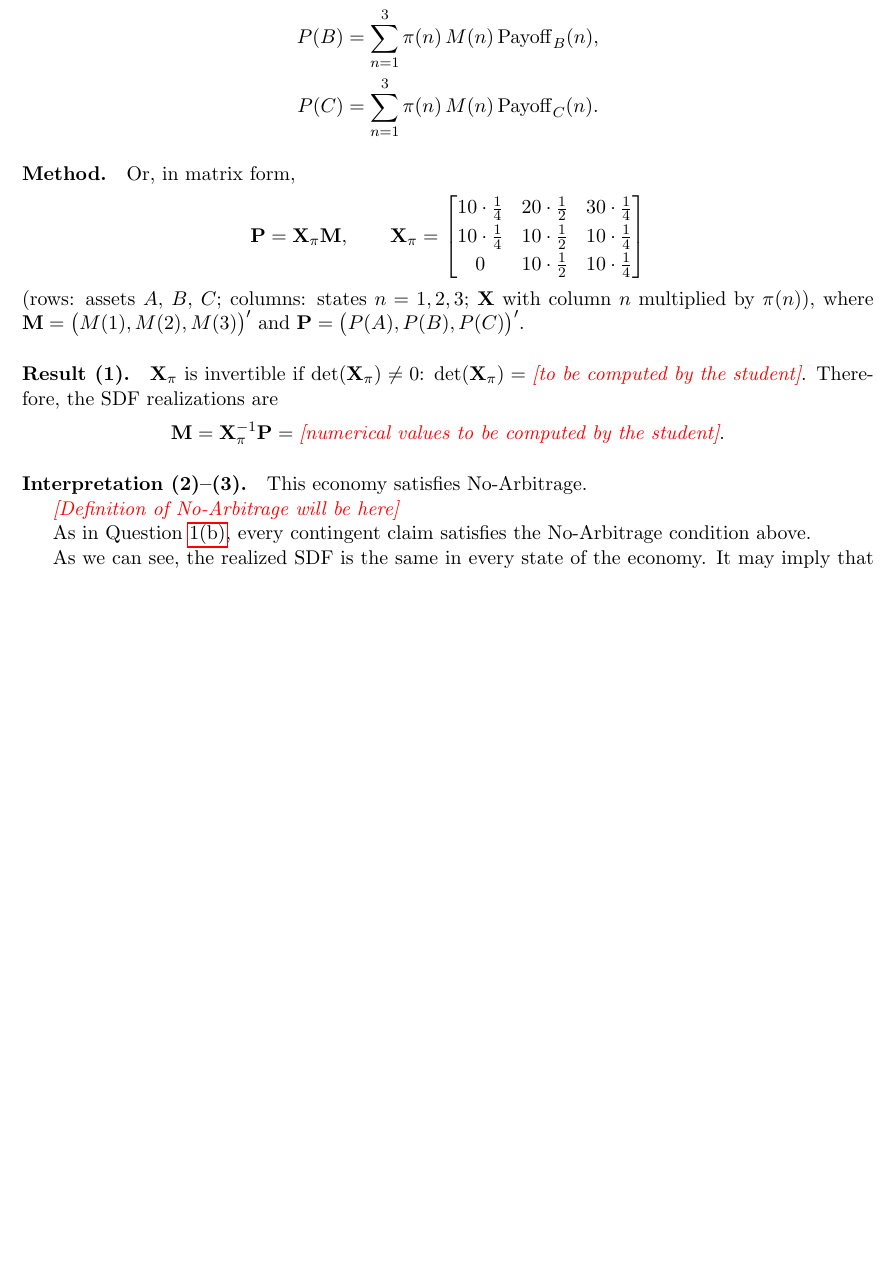
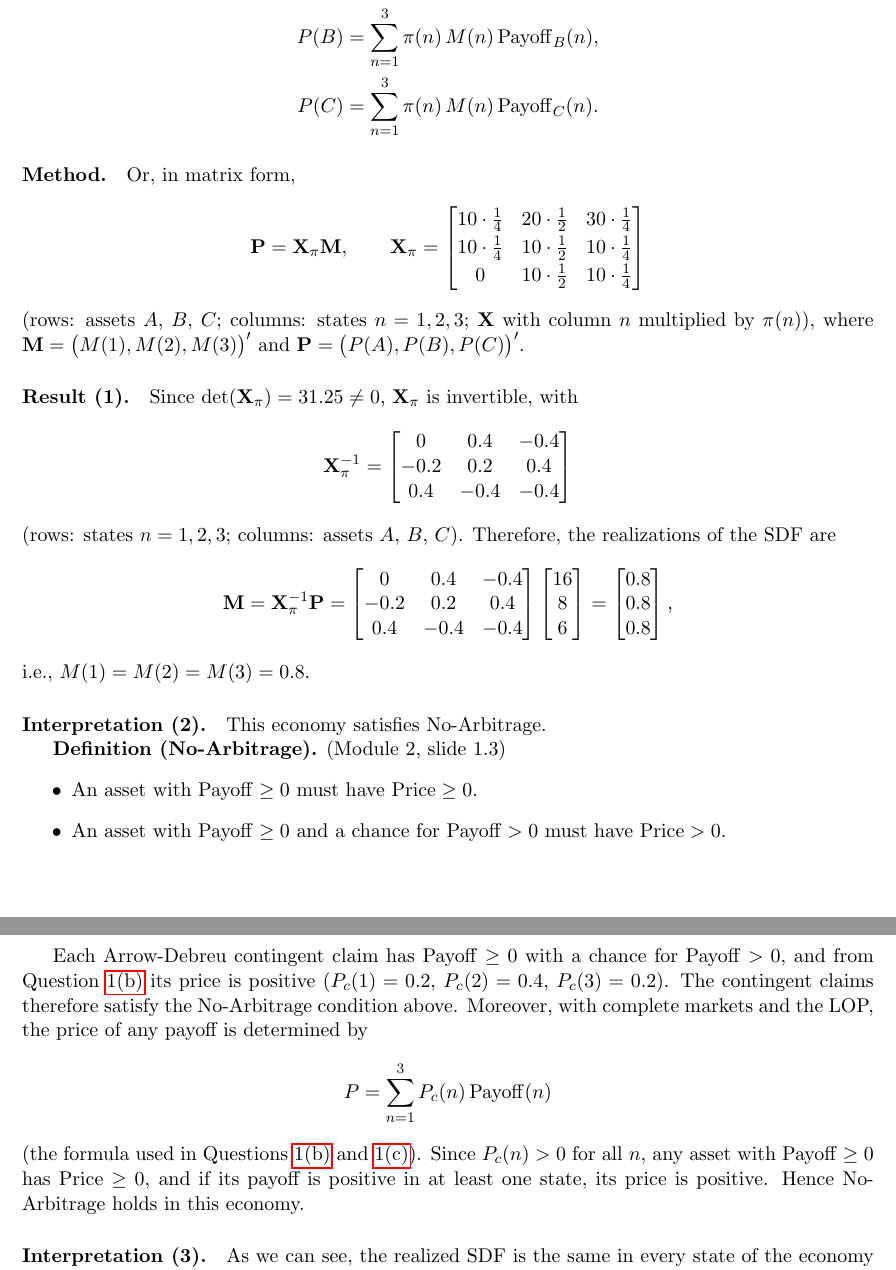
Before and after one commit to Joon1Bae/AP-PS2, a LaTeX document (tex/ps2_solution.tex): part of page 3 of 26 before the commit and two parts of pages 3 and 4 of 27 after it, the two joined at a grey line, cut so that both start at the same text, the shorter picture padded with empty space. Compiled offline with pdfLaTeX.

Commit message:
TP after: Q1(d) - student's calculation and interpretation typeset

```diff
--- a/tex/ps2_solution.tex
+++ b/tex/ps2_solution.tex
@@ -149,18 +149,39 @@ Or, in matrix form,
 $\pi(n)$), where $\mathbf{M} = \big(M(1), M(2), M(3)\big)'$ and $\mathbf{P} = \big(P(A), P(B), P(C)\big)'$.
 
 \paragraph{Result (1).}
-$\mathbf{X}_\pi$ is invertible if $\det(\mathbf{X}_\pi) \neq 0$:
-$\det(\mathbf{X}_\pi) = \ph{[to be computed by the student]}$. Therefore, the SDF realizations are
+Since $\det(\mathbf{X}_\pi) = 31.25 \neq 0$, $\mathbf{X}_\pi$ is invertible, with
 \[
-  \mathbf{M} = \mathbf{X}_\pi^{-1} \mathbf{P} = \ph{[numerical values to be computed by the student]}.
+  \mathbf{X}_\pi^{-1} = \begin{bmatrix} 0 & 0.4 & -0.4 \\ -0.2 & 0.2 & 0.4 \\ 0.4 & -0.4 & -0.4 \end{bmatrix}
 \]
+(rows: states $n = 1, 2, 3$; columns: assets $A$, $B$, $C$). Therefore, the realizations of the SDF are
+\[
+  \mathbf{M} = \mathbf{X}_\pi^{-1}\mathbf{P}
+  = \begin{bmatrix} 0 & 0.4 & -0.4 \\ -0.2 & 0.2 & 0.4 \\ 0.4 & -0.4 & -0.4 \end{bmatrix}
+    \begin{bmatrix} 16 \\ 8 \\ 6 \end{bmatrix}
+  = \begin{bmatrix} 0.8 \\ 0.8 \\ 0.8 \end{bmatrix},
+\]
+i.e., $M(1) = M(2) = M(3) = 0.8$.
 
-\paragraph{Interpretation (2)--(3).}
+\paragraph{Interpretation (2).}
 This economy satisfies No-Arbitrage.
 
-\ph{[Definition of No-Arbitrage will be here]}
+\textbf{Definition (No-Arbitrage).} (Module 2, slide 1.3)
+\begin{itemize}
+  \item An asset with $\mathrm{Payoff} \geq 0$ must have $\mathrm{Price} \geq 0$.
+  \item An asset with $\mathrm{Payoff} \geq 0$ and a chance for $\mathrm{Payoff} > 0$ must have
+    $\mathrm{Price} > 0$.
+\end{itemize}
 
-As in Question~\ref{q1b}, every contingent claim satisfies the No-Arbitrage condition above.
+Each Arrow-Debreu contingent claim has $\mathrm{Payoff} \geq 0$ with a chance for $\mathrm{Payoff} > 0$,
+and from Question~\ref{q1b} its price is positive ($P_c(1) = 0.2$, $P_c(2) = 0.4$, $P_c(3) = 0.2$). The
+contingent claims therefore satisfy the No-Arbitrage condition above. Moreover, with complete markets and the
+LOP, the price of any payoff is determined by
+\[
+  P = \sum_{n=1}^{3} P_c(n)\,\mathrm{Payoff}(n)
+\]
+(the formula used in Questions~\ref{q1b} and~\ref{q1c}). Since $P_c(n) > 0$ for all $n$, any asset with
+$\mathrm{Payoff} \geq 0$ has $\mathrm{Price} \geq 0$, and if its payoff is positive in at least one state,
+its price is positive. Hence No-Arbitrage holds in this economy.
 
-As we can see, the realized SDF is the same in every state of the economy. It may imply that each
-state is equally valuable \ph{[?]}.
+\paragraph{Interpretation (3).}
+As we can see, the realized SDF is the same in every state of the economy ($M(n) = 0.8$ for all $n$). Since
```
Also changed, not shown: AI_INTERACTIONS.md (+23 -0 lines), tex/ps2_solution.tex (3 more changed lines).
